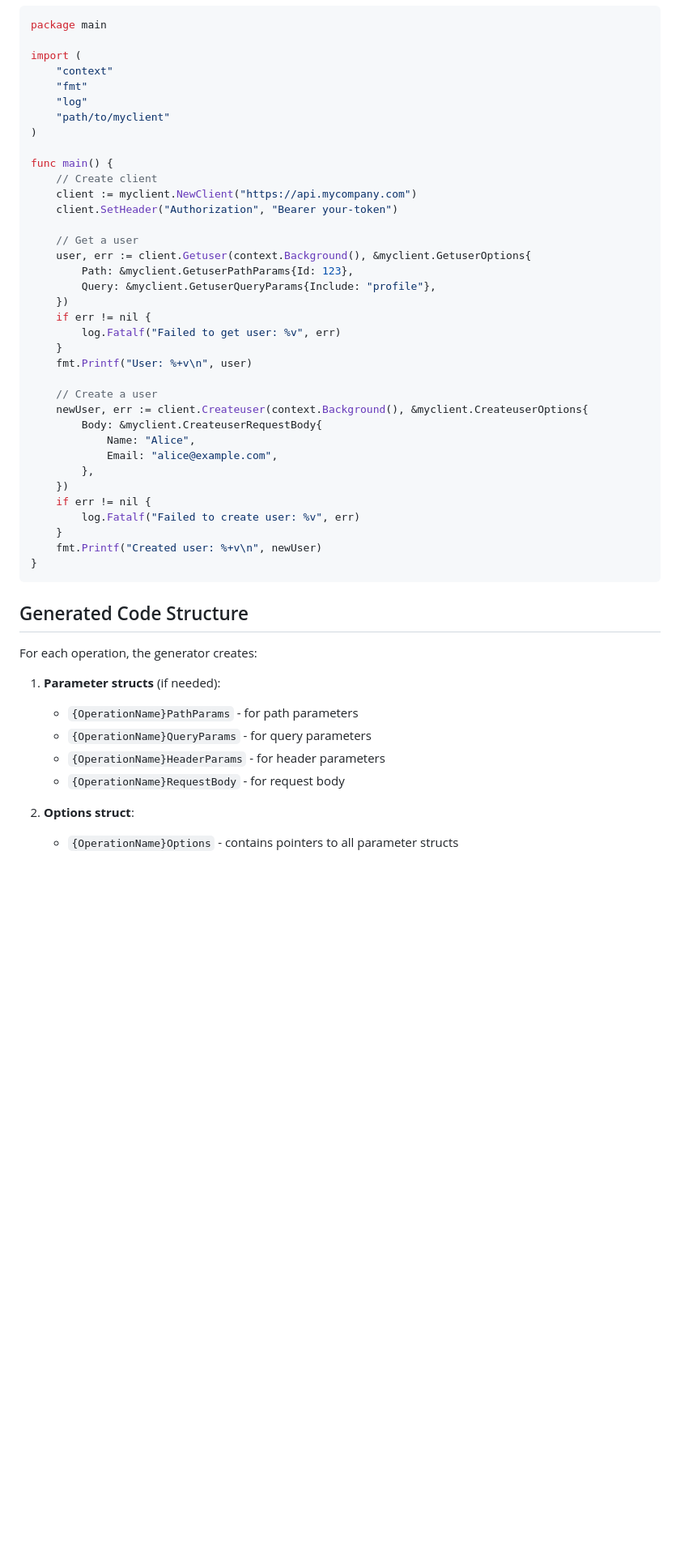
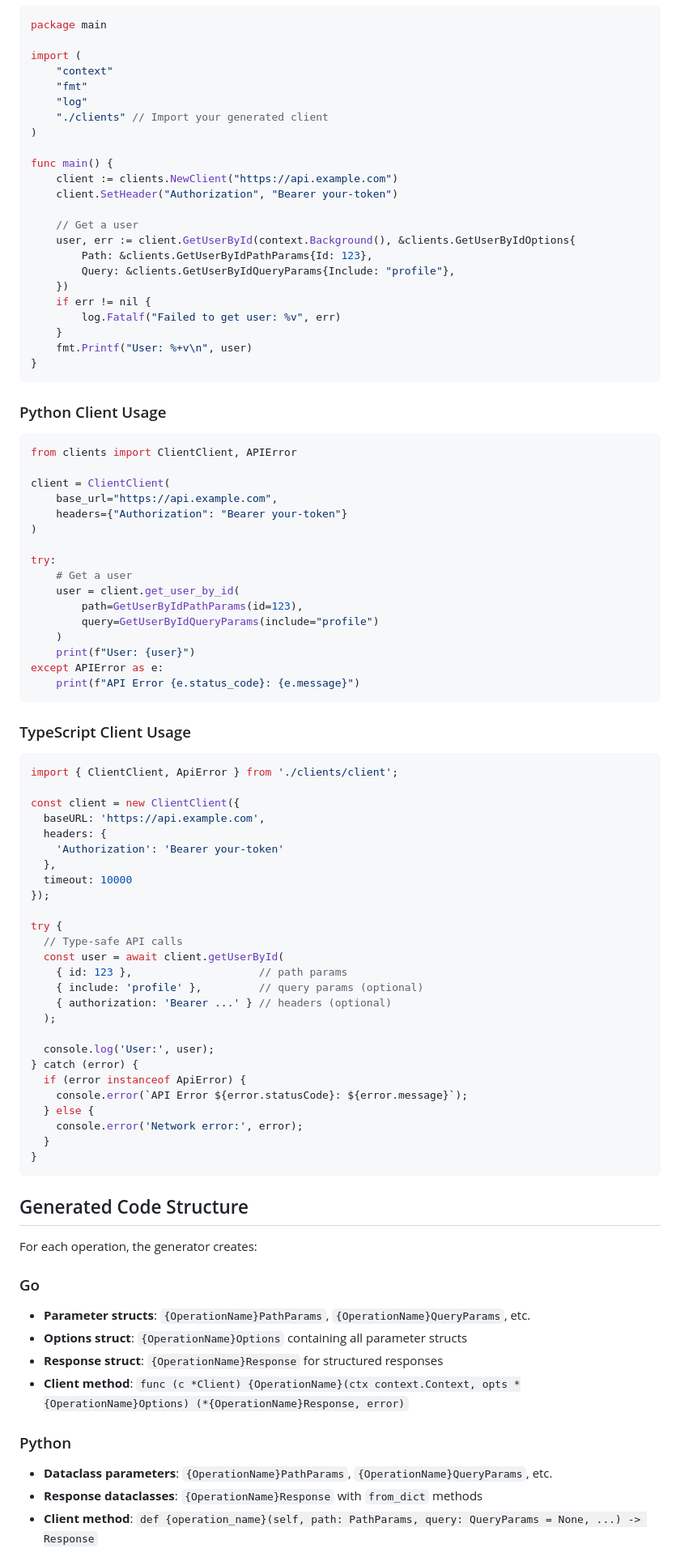
Before and after one commit to runpod/gopenapi, a Markdown page: cmd/gopenapi/README.md, the part around one of its changes. Shown at 81% size. GitHub-like rendering; blank space fills up the shorter version.

````diff
--- a/cmd/gopenapi/README.md
+++ b/cmd/gopenapi/README.md
@@ -152,35 +179,74 @@ import (
     "context"
     "fmt"
     "log"
-    "path/to/myclient"
+    "./clients" // Import your generated client
 )
 
 func main() {
-    // Create client
-    client := myclient.NewClient("https://api.mycompany.com")
+    client := clients.NewClient("https://api.example.com")
     client.SetHeader("Authorization", "Bearer your-token")
 
     // Get a user
-    user, err := client.Getuser(context.Background(), &myclient.GetuserOptions{
-        Path: &myclient.GetuserPathParams{Id: 123},
-        Query: &myclient.GetuserQueryParams{Include: "profile"},
+    user, err := client.GetUserById(context.Background(), &clients.GetUserByIdOptions{
+        Path: &clients.GetUserByIdPathParams{Id: 123},
+        Query: &clients.GetUserByIdQueryParams{Include: "profile"},
     })
     if err != nil {
         log.Fatalf("Failed to get user: %v", err)
     }
     fmt.Printf("User: %+v\n", user)
+}
+```
 
-    // Create a user
-    newUser, err := client.Createuser(context.Background(), &myclient.CreateuserOptions{
-        Body: &myclient.CreateuserRequestBody{
-            Name: "Alice",
-            Email: "alice@example.com",
-        },
-    })
-    if err != nil {
-        log.Fatalf("Failed to create user: %v", err)
-    }
-    fmt.Printf("Created user: %+v\n", newUser)
+### Python Client Usage
+
+```python
+from clients import ClientClient, APIError
+
+client = ClientClient(
+    base_url="https://api.example.com",
+    headers={"Authorization": "Bearer your-token"}
+)
+
+try:
+    # Get a user
+    user = client.get_user_by_id(
+        path=GetUserByIdPathParams(id=123),
+        query=GetUserByIdQueryParams(include="profile")
+    )
+    print(f"User: {user}")
+except APIError as e:
+    print(f"API Error {e.status_code}: {e.message}")
+```
+
+### TypeScript Client Usage
+
+```typescript
+import { ClientClient, ApiError } from './clients/client';
+
+const client = new ClientClient({
+  baseURL: 'https://api.example.com',
+  headers: {
+    'Authorization': 'Bearer your-token'
+  },
+  timeout: 10000
+});
+
+try {
+  // Type-safe API calls
+  const user = await client.getUserById(
+    { id: 123 },                    // path params
+    { include: 'profile' },         // query params (optional)
+    { authorization: 'Bearer ...' } // headers (optional)
+  );
+
+  console.log('User:', user);
+} catch (error) {
+  if (error instanceof ApiError) {
+    console.error(`API Error ${error.statusCode}: ${error.message}`);
+  } else {
+    console.error('Network error:', error);
+  }
 }
 ```
 
@@ -188,12 +254,14 @@ func main() {
 
 For each operation, the generator creates:
 
-1. **Parameter structs** (if needed):
-   - `{OperationName}PathParams` - for path parameters
-   - `{OperationName}QueryParams` - for query parameters
-   - `{OperationName}HeaderParams` - for header parameters
-   - `{OperationName}RequestBody` - for request body
+### Go
+- **Parameter structs**: `{OperationName}PathParams`, `{OperationName}QueryParams`, etc.
+- **Options struct**: `{OperationName}Options` containing all parameter structs
+- **Response struct**: `{OperationName}Response` for structured responses
+- **Client method**: `func (c *Client) {OperationName}(ctx context.Context, opts *{OperationName}Options) (*{OperationName}Response, error)`
 
-2. **Options struct**:
-   - `{OperationName}Options` - contains pointers to all parameter structs
+### Python
+- **Dataclass parameters**: `{OperationName}PathParams`, `{OperationName}QueryParams`, etc.
+- **Response dataclasses**: `{OperationName}Response` with `from_dict` methods
+- **Client method**: `def {operation_name}(self, path: PathParams, query: QueryParams = None, ...) -> Response`
 
````
Also changed, not shown: other parts of cmd/gopenapi/README.md (+160 -134 lines).
